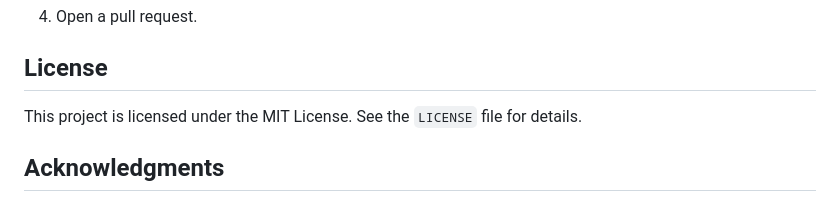
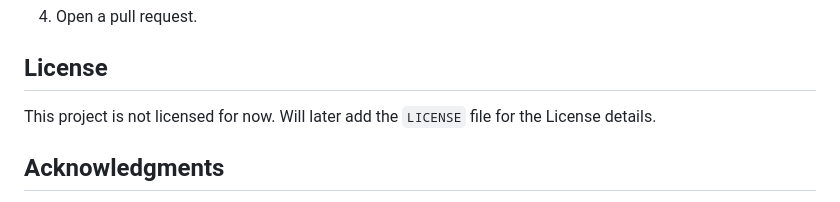
Before and after one commit to Prince-Obiuto/EventSite, a Markdown page: README.md, the part around the change. Rendered like a GitHub page.

```diff
--- a/README.md
+++ b/README.md
@@ -95,7 +95,7 @@ Contributions are welcome! If you'd like to improve the server or add new featur
 
 ## License
 
-This project is licensed under the MIT License. See the `LICENSE` file for details.
+This project is not licensed for now. Will later add the `LICENSE` file for the License details.
 
 ## Acknowledgments
 
```
